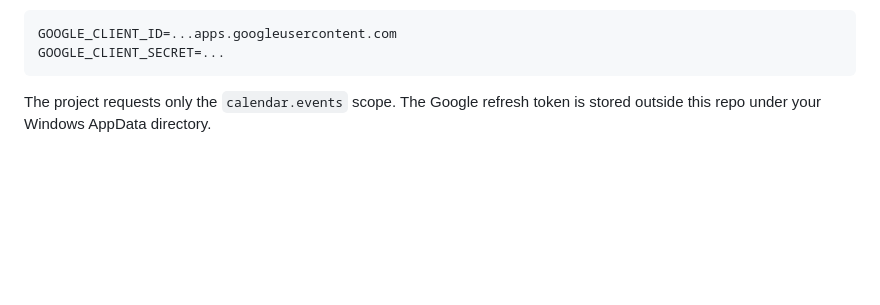
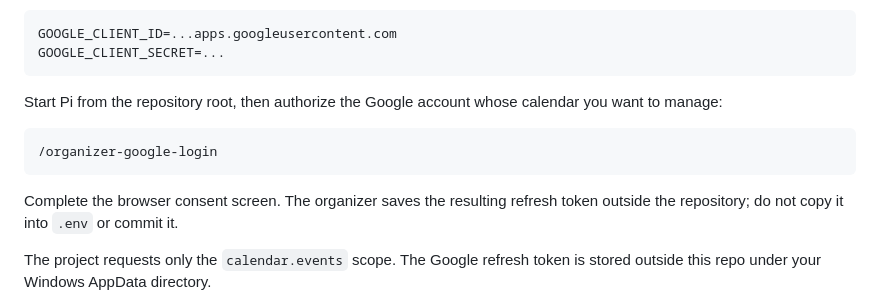
Before and after one commit to hrishiman-dev/canvas-organizer-pi, a Markdown page: README.md, the part around the change. GitHub-like rendering; blank space fills up the shorter version.

Commit message:
Clarify Google Calendar authorization setup

````diff
--- a/README.md
+++ b/README.md
@@ -112,6 +112,14 @@ The Google Calendar API is free for this personal use. Google Cloud Console is u
 GOOGLE_CLIENT_ID=...apps.googleusercontent.com
 GOOGLE_CLIENT_SECRET=...
 ```
+
+Start Pi from the repository root, then authorize the Google account whose calendar you want to manage:
+
+```text
+/organizer-google-login
+```
+
+Complete the browser consent screen. The organizer saves the resulting refresh token outside the repository; do not copy it into `.env` or commit it.
 
 The project requests only the `calendar.events` scope. The Google refresh token is stored outside this repo under your Windows AppData directory.
 
````
